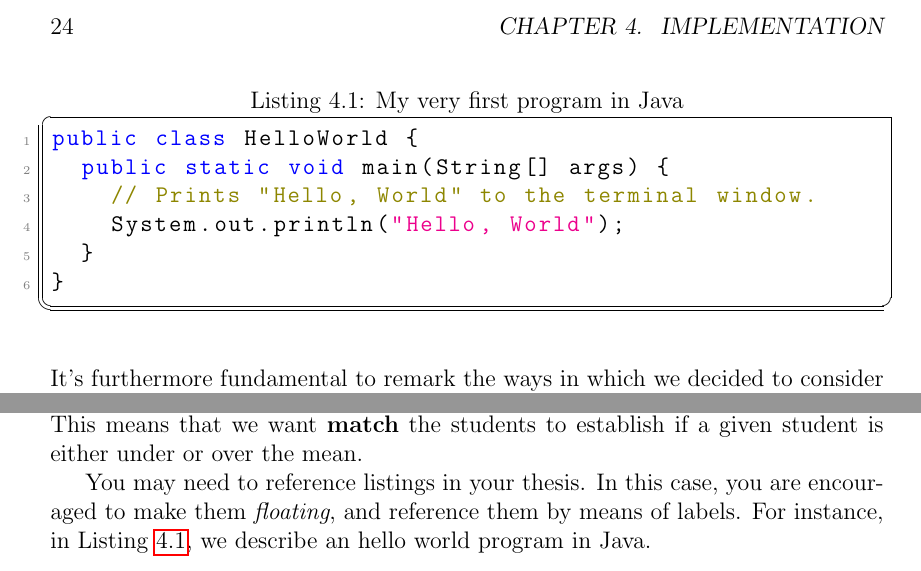
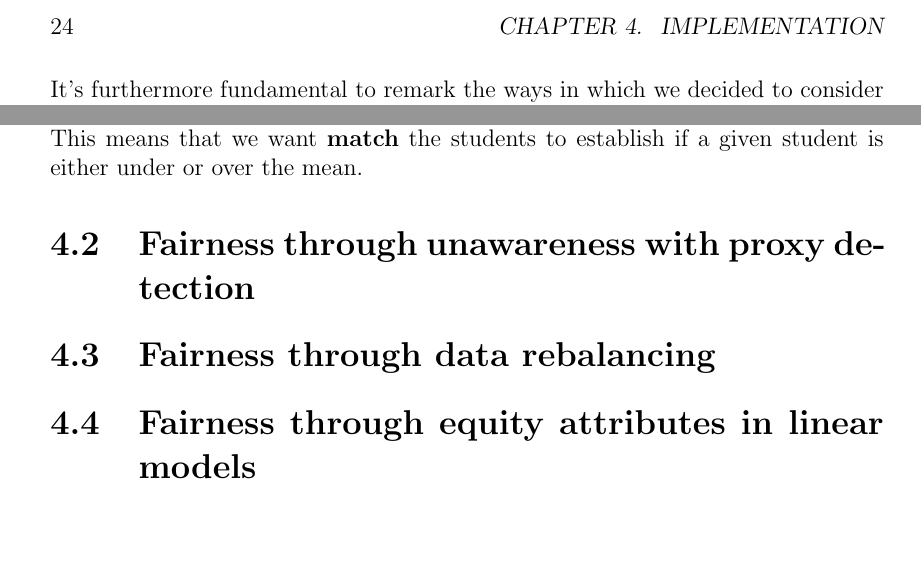
Before and after one commit to antonioIannotta/Thesis, a LaTeX thesis (thesis-main.tex): two parts of page 36 of 41, joined at a grey line, cut so that both start at the same text, the shorter picture padded with empty space. Compiled offline with pdfLaTeX.

Commit message:
doc: several implementation sections inserted

```diff
--- a/thesis-main.tex
+++ b/thesis-main.tex
@@ -601,18 +601,22 @@ More specifically:
 \subsection{Goal of this work}
 The goal of this work is the one to predict the level of english for the current grade based on past experience. To achieve this we computed on the \emph{level\textunderscore ing} attribute the same pre-processing transofrmation used for not-binary protected attributes. This means that we want \textbf{match} the students to establish if a given student is either under or over the mean.
 
-\lstinputlisting[
-	float,
-	language=Java,
-	caption={My very first program in Java},
-	label={lst:helloworld},
-]{listings/HelloWorld.java}
+%\lstinputlisting[
+%	float,
+%	language=Java,
+%	caption={My very first program in Java},
+%	label={lst:helloworld},
+%]{listings/HelloWorld.java}
 
-You may need to reference listings in your thesis.
+%You may need to reference listings in your thesis.
 %
-In this case, you are encouraged to make them \emph{floating}, and reference them by means of labels.
+%In this case, you are encouraged to make them \emph{floating}, and reference them by means of labels.
 %
-For instance, in \Cref{lst:helloworld}, we describe an hello world program in Java.
+%For instance, in \Cref{lst:helloworld}, we describe an hello world program in Java.
+
+\section{Fairness through unawareness with proxy detection}
+\section{Fairness through data rebalancing}
+\section{Fairness through equity attributes in linear models}
 
 %----------------------------------------------------------------------------------------
 \chapter{Validation} % possible chapter for Projects
```
